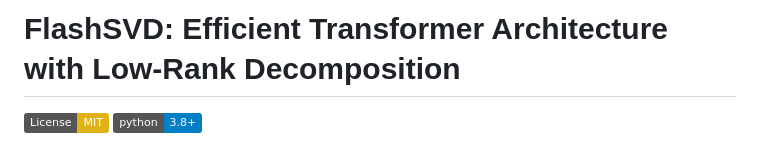
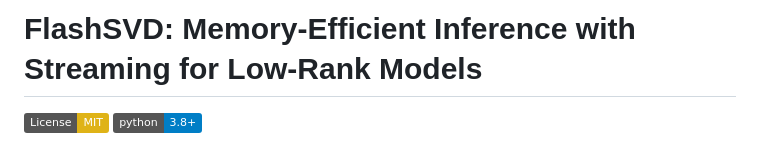
Before and after one commit to Zishan-Shao/FlashSVD, a Markdown page: README.md, the part around the change. GitHub-like rendering; badges without logos.

```diff
--- a/README.md
+++ b/README.md
@@ -1,4 +1,4 @@
-# FlashSVD: Efficient Transformer Architecture with Low-Rank Decomposition
+# FlashSVD: Memory-Efficient Inference with Streaming for Low-Rank Models
 
 [![License: MIT](https://img.shields.io/badge/License-MIT-yellow.svg)](https://opensource.org/licenses/MIT)
 [![Python 3.8+](https://img.shields.io/badge/python-3.8+-blue.svg)](https://www.python.org/downloads/)
```
